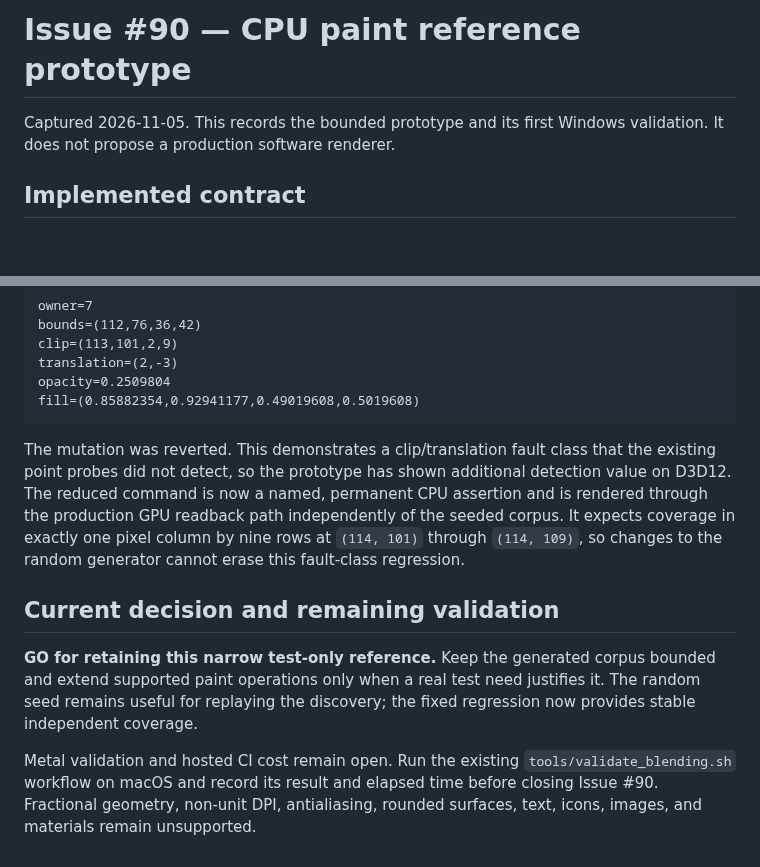
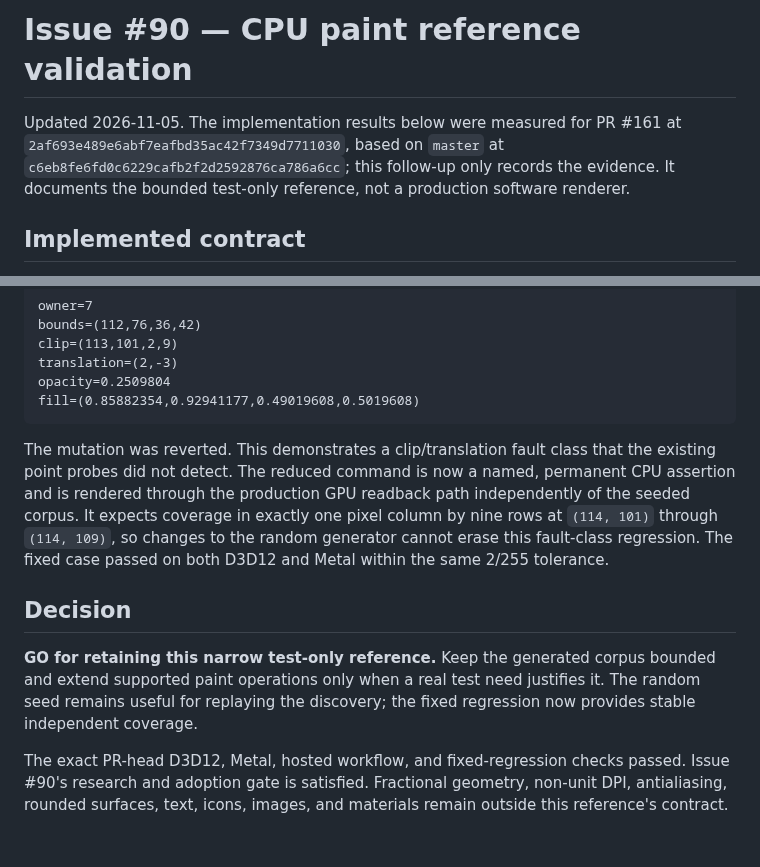
Before and after one commit to samanshaiza004/alicorn, a Markdown page: docs/validation/issue-90-cpu-paint-reference.md, 2 parts joined by grey strips. Drawn GitHub-style; blank space fills up the shorter version.

````diff
--- a/docs/validation/issue-90-cpu-paint-reference.md
+++ b/docs/validation/issue-90-cpu-paint-reference.md
@@ -1,7 +1,10 @@
-# Issue #90 — CPU paint reference prototype
+# Issue #90 — CPU paint reference validation
 
-Captured 2026-11-05. This records the bounded prototype and its first Windows
-validation. It does not propose a production software renderer.
+Updated 2026-11-05. The implementation results below were measured for PR #161
+at `2af693e489e6abf7eafbd35ac42f7349d7711030`, based on `master` at
+`c6eb8fe6fd0c6229cafb2f2d2592876ca786a6cc`; this follow-up only records the
+evidence. It documents the bounded test-only reference, not a production
+software renderer.
 
 ## Implemented contract
 
@@ -73,21 +123,21 @@ fill=(0.85882354,0.92941177,0.49019608,0.5019608)
 ```
 
 The mutation was reverted. This demonstrates a clip/translation fault class
-that the existing point probes did not detect, so the prototype has shown
-additional detection value on D3D12. The reduced command is now a named,
-permanent CPU assertion and is rendered through the production GPU readback
-path independently of the seeded corpus. It expects coverage in exactly one
-pixel column by nine rows at `(114, 101)` through `(114, 109)`, so changes to
-the random generator cannot erase this fault-class regression.
+that the existing point probes did not detect. The reduced command is now a
+named, permanent CPU assertion and is rendered through the production GPU
+readback path independently of the seeded corpus. It expects coverage in
+exactly one pixel column by nine rows at `(114, 101)` through `(114, 109)`, so
+changes to the random generator cannot erase this fault-class regression. The
+fixed case passed on both D3D12 and Metal within the same 2/255 tolerance.
 
-## Current decision and remaining validation
+## Decision
 
 **GO for retaining this narrow test-only reference.** Keep the generated corpus
 bounded and extend supported paint operations only when a real test need
 justifies it. The random seed remains useful for replaying the discovery; the
 fixed regression now provides stable independent coverage.
 
-Metal validation and hosted CI cost remain open. Run the existing
-`tools/validate_blending.sh` workflow on macOS and record its result and elapsed
-time before closing Issue #90. Fractional geometry, non-unit DPI, antialiasing,
-rounded surfaces, text, icons, images, and materials remain unsupported.
+The exact PR-head D3D12, Metal, hosted workflow, and fixed-regression checks
+passed. Issue #90's research and adoption gate is satisfied. Fractional
+geometry, non-unit DPI, antialiasing, rounded surfaces, text, icons, images,
+and materials remain outside this reference's contract.
````
Also changed, not shown: other parts of docs/validation/issue-90-cpu-paint-reference.md (+50 -3 lines).
